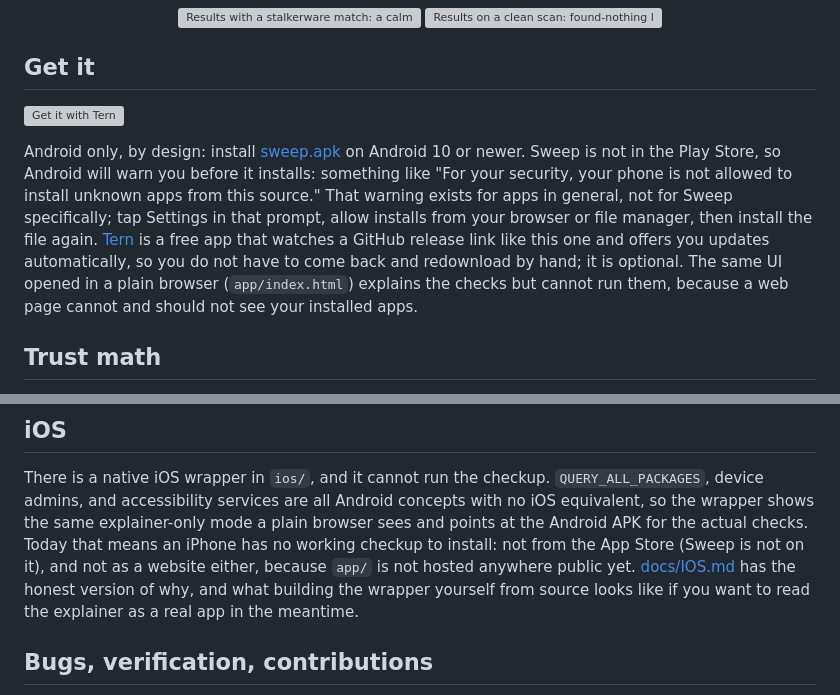
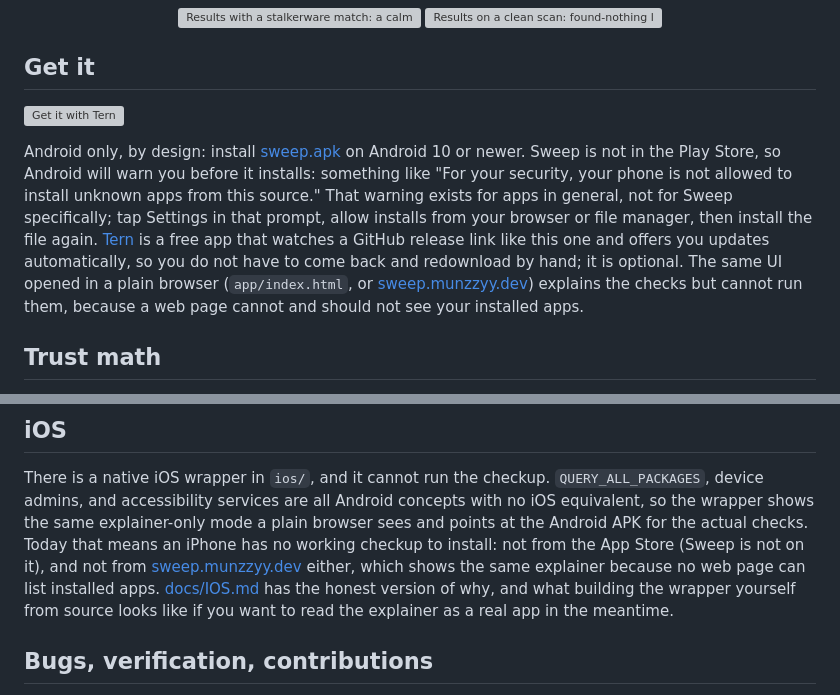
Before and after one commit to munzzyy/sweep, a Markdown page: README.md, 2 parts joined by grey strips. Drawn GitHub-style; grey boxes are pictures that could not be loaded.

Commit message:
Point to the hosted copy at sweep.munzzyy.dev
The web app is live there now, so the README and the iOS notes stop
saying there is no hosted copy. The Tern badge moves to tern.munzzyy.dev.

```diff
--- a/README.md
+++ b/README.md
@@ -61,7 +61,8 @@ manager, then install the file again. [Tern](https://github.com/munzzyy/tern)
 is a free app that watches a GitHub release link like this one and
 offers you updates automatically, so you do not have to come back and
 redownload by hand; it is optional. The same UI opened in a plain browser
-(`app/index.html`) explains the checks but cannot run them, because a
+(`app/index.html`, or [sweep.munzzyy.dev](https://sweep.munzzyy.dev))
+explains the checks but cannot run them, because a
 web page cannot and should not see your installed apps.
 
 ## Trust math
@@ -94,8 +95,9 @@ There is a native iOS wrapper in `ios/`, and it cannot run the checkup.
 Android concepts with no iOS equivalent, so the wrapper shows the same
 explainer-only mode a plain browser sees and points at the Android APK for
 the actual checks. Today that means an iPhone has no working checkup to
-install: not from the App Store (Sweep is not on it), and not as a
-website either, because `app/` is not hosted anywhere public yet.
+install: not from the App Store (Sweep is not on it), and not from
+[sweep.munzzyy.dev](https://sweep.munzzyy.dev) either, which shows the same
+explainer because no web page can list installed apps.
 [docs/IOS.md](docs/IOS.md) has the honest version of why, and what
 building the wrapper yourself from source looks like if you want to read
 the explainer as a real app in the meantime.
```
Also changed, not shown: other parts of README.md (+1 -1 lines), docs/IOS.md (+2 -3 lines).
